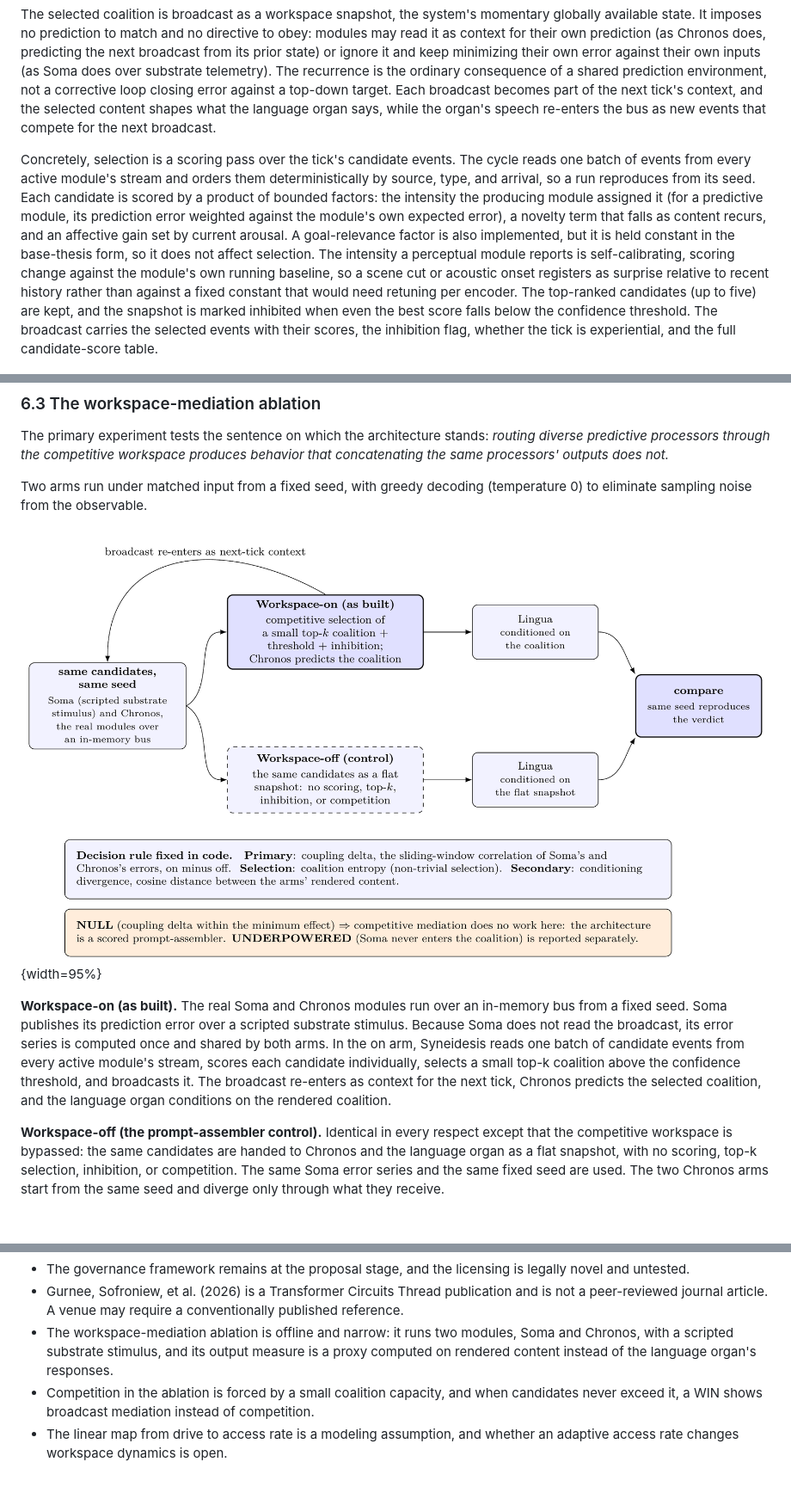
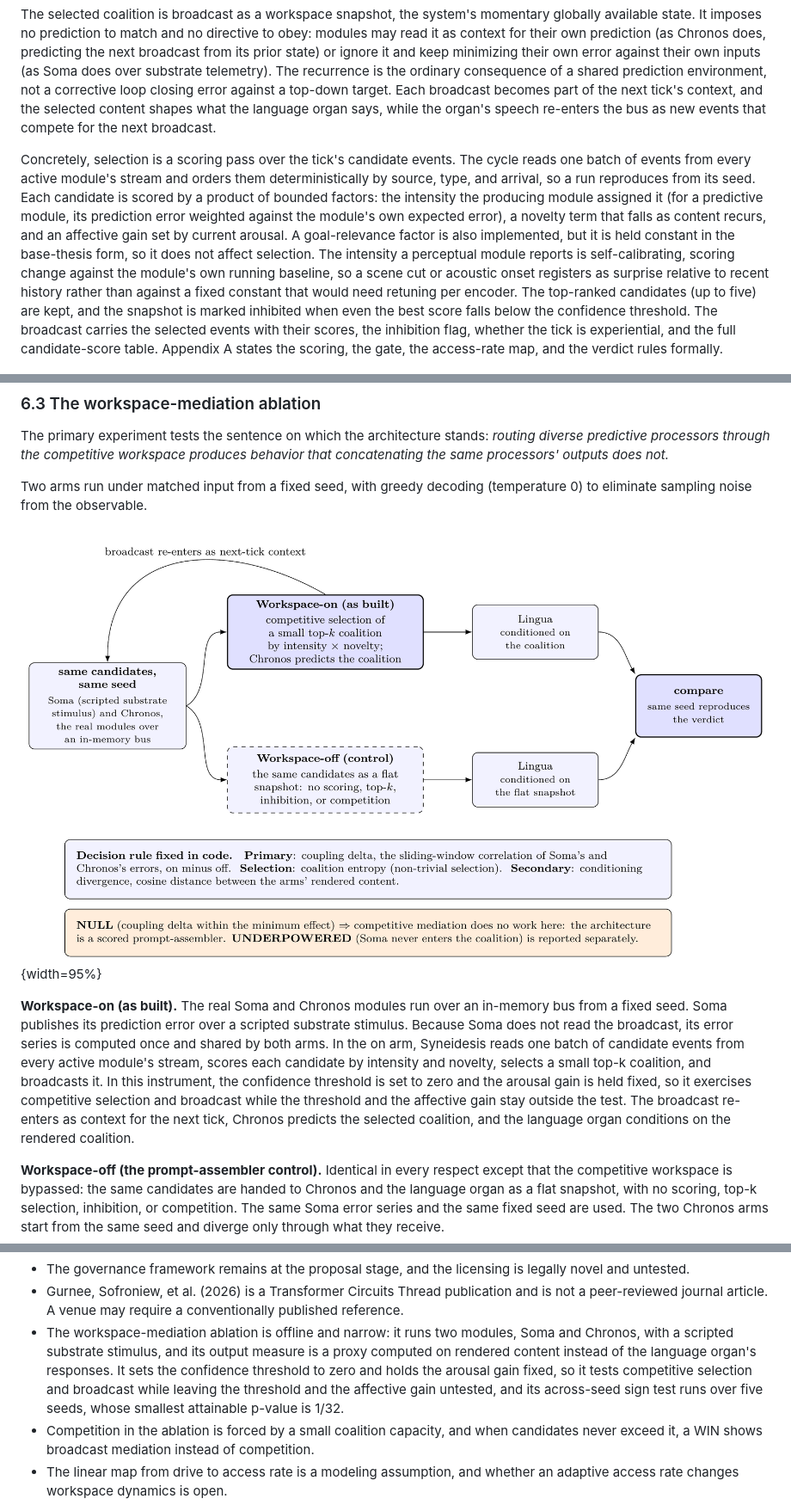
Before and after one commit to kaineone/predictive-workspace-paper, a Markdown page: paper.md, 3 parts joined by grey strips. Shown at 86% size. Rendered like a GitHub page; pictures changed too: figures/fig-workspace-ablation.png; blank space fills up the shorter version.

Commit message:
The offline ablation sets the threshold to zero and holds the gain fixed; gestation rank test at p = 0.05
State what the instrument exercises, point to Appendix A, and correct the
surrogate test's p-value wording.

Co-Authored-By: Claude Opus 5.5 <noreply@anthropic.com>

```diff
--- a/paper.md
+++ b/paper.md
@@ -130,7 +130,7 @@ Syneidesis is the workspace. Each tick it receives candidate events from every m
 
 The selected coalition is broadcast as a workspace snapshot, the system's momentary globally available state. It imposes no prediction to match and no directive to obey: modules may read it as context for their own prediction (as Chronos does, predicting the next broadcast from its prior state) or ignore it and keep minimizing their own error against their own inputs (as Soma does over substrate telemetry). The recurrence is the ordinary consequence of a shared prediction environment, not a corrective loop closing error against a top-down target. Each broadcast becomes part of the next tick's context, and the selected content shapes what the language organ says, while the organ's speech re-enters the bus as new events that compete for the next broadcast.
 
-Concretely, selection is a scoring pass over the tick's candidate events. The cycle reads one batch of events from every active module's stream and orders them deterministically by source, type, and arrival, so a run reproduces from its seed. Each candidate is scored by a product of bounded factors: the intensity the producing module assigned it (for a predictive module, its prediction error weighted against the module's own expected error), a novelty term that falls as content recurs, and an affective gain set by current arousal. A goal-relevance factor is also implemented, but it is held constant in the base-thesis form, so it does not affect selection. The intensity a perceptual module reports is self-calibrating, scoring change against the module's own running baseline, so a scene cut or acoustic onset registers as surprise relative to recent history rather than against a fixed constant that would need retuning per encoder. The top-ranked candidates (up to five) are kept, and the snapshot is marked inhibited when even the best score falls below the confidence threshold. The broadcast carries the selected events with their scores, the inhibition flag, whether the tick is experiential, and the full candidate-score table.
+Concretely, selection is a scoring pass over the tick's candidate events. The cycle reads one batch of events from every active module's stream and orders them deterministically by source, type, and arrival, so a run reproduces from its seed. Each candidate is scored by a product of bounded factors: the intensity the producing module assigned it (for a predictive module, its prediction error weighted against the module's own expected error), a novelty term that falls as content recurs, and an affective gain set by current arousal. A goal-relevance factor is also implemented, but it is held constant in the base-thesis form, so it does not affect selection. The intensity a perceptual module reports is self-calibrating, scoring change against the module's own running baseline, so a scene cut or acoustic onset registers as surprise relative to recent history rather than against a fixed constant that would need retuning per encoder. The top-ranked candidates (up to five) are kept, and the snapshot is marked inhibited when even the best score falls below the confidence threshold. The broadcast carries the selected events with their scores, the inhibition flag, whether the tick is experiential, and the full candidate-score table. Appendix A states the scoring, the gate, the access-rate map, and the verdict rules formally.
 
 ![Coalition selection is a deterministic scoring pass. Each candidate event is scored as a product of bounded factors (intensity, novelty, arousal gain) and the top-ranked are kept. When the best score falls below the confidence threshold, the snapshot is inhibited and no action follows on that tick.](figures/fig-salience-scoring.png){width=95%}
 
@@ -271,9 +271,9 @@ The primary experiment tests the sentence on which the architecture stands: *rou
 
 Two arms run under matched input from a fixed seed, with greedy decoding (temperature 0) to eliminate sampling noise from the observable.
 
-![The workspace-mediation ablation, the primary experiment. The same candidates feed Chronos and the language organ in both arms, which differ only in the competitive workspace: the on arm scores, selects a small top-k coalition, thresholds, inhibits, and broadcasts, while the off arm hands over a flat snapshot of the same candidates. A decision rule fixed in code on the coupling between Soma's and Chronos's errors and on coalition-selection structure decides the verdict. Indistinguishable arms demote the architecture to a scored prompt-assembler and falsify the design thesis.](figures/fig-workspace-ablation.png){width=95%}
+![The workspace-mediation ablation, the primary experiment. The same candidates feed Chronos and the language organ in both arms, which differ only in the competitive workspace: the on arm scores candidates and selects and broadcasts a small top-k coalition, while the off arm hands over a flat snapshot of the same candidates. A decision rule fixed in code on the coupling between Soma's and Chronos's errors and on coalition-selection structure decides the verdict. Indistinguishable arms demote the architecture to a scored prompt-assembler and falsify the design thesis.](figures/fig-workspace-ablation.png){width=95%}
 
-**Workspace-on (as built).** The real Soma and Chronos modules run over an in-memory bus from a fixed seed. Soma publishes its prediction error over a scripted substrate stimulus. Because Soma does not read the broadcast, its error series is computed once and shared by both arms. In the on arm, Syneidesis reads one batch of candidate events from every active module's stream, scores each candidate individually, selects a small top-k coalition above the confidence threshold, and broadcasts it. The broadcast re-enters as context for the next tick, Chronos predicts the selected coalition, and the language organ conditions on the rendered coalition.
+**Workspace-on (as built).** The real Soma and Chronos modules run over an in-memory bus from a fixed seed. Soma publishes its prediction error over a scripted substrate stimulus. Because Soma does not read the broadcast, its error series is computed once and shared by both arms. In the on arm, Syneidesis reads one batch of candidate events from every active module's stream, scores each candidate by intensity and novelty, selects a small top-k coalition, and broadcasts it. In this instrument, the confidence threshold is set to zero and the arousal gain is held fixed, so it exercises competitive selection and broadcast while the threshold and the affective gain stay outside the test. The broadcast re-enters as context for the next tick, Chronos predicts the selected coalition, and the language organ conditions on the rendered coalition.
 
 **Workspace-off (the prompt-assembler control).** Identical in every respect except that the competitive workspace is bypassed: the same candidates are handed to Chronos and the language organ as a flat snapshot, with no scoring, top-k selection, inhibition, or competition. The same Soma error series and the same fixed seed are used. The two Chronos arms start from the same seed and diverge only through what they receive.
 
@@ -365,7 +365,7 @@ Safety rests on the entity's executive inhibition and on the absence of any effe
 - A single language organ produces one stream at a time, so simultaneous inner and outer speech is a boundary of the current form.
 - The governance framework remains at the proposal stage, and the licensing is legally novel and untested.
 - Gurnee, Sofroniew, et al. (2026) is a Transformer Circuits Thread publication and is not a peer-reviewed journal article. A venue may require a conventionally published reference.
-- The workspace-mediation ablation is offline and narrow: it runs two modules, Soma and Chronos, with a scripted substrate stimulus, and its output measure is a proxy computed on rendered content instead of the language organ's responses.
+- The workspace-mediation ablation is offline and narrow: it runs two modules, Soma and Chronos, with a scripted substrate stimulus, and its output measure is a proxy computed on rendered content instead of the language organ's responses. It sets the confidence threshold to zero and holds the arousal gain fixed, so it tests competitive selection and broadcast while leaving the threshold and the affective gain untested, and its across-seed sign test runs over five seeds, whose smallest attainable p-value is 1/32.
 - Competition in the ablation is forced by a small coalition capacity, and when candidates never exceed it, a WIN shows broadcast mediation instead of competition.
 - The linear map from drive to access rate is a modeling assumption, and whether an adaptive access rate changes workspace dynamics is open.
 - The gestation model compresses developmental time: the literature reports effects after weeks of exposure (Feldman and Eidelman 2003; Webb et al. 2015), while the plasticity rate here lets a lock form within 24 to 96 hours. Its rhythm runs continuously, while fetal breathing is episodic, present about 14% of the time (Natale et al. 1988). 1:1 locking is a modeling choice where the literature reports weak and often n:m coupling. Mothers below about 60 bpm cannot demonstrate entrainment, and time dilation has not been tested with the oscillator.
```
Also changed, not shown: other parts of paper.md (+1 -1 lines), figures/web/fig-workspace-ablation-dark.png, figures/web/fig-workspace-ablation-light.png, 5 other files.
